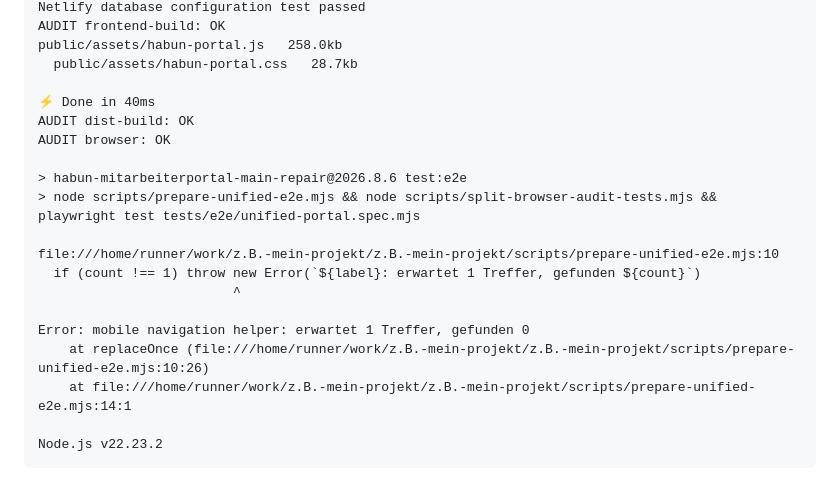
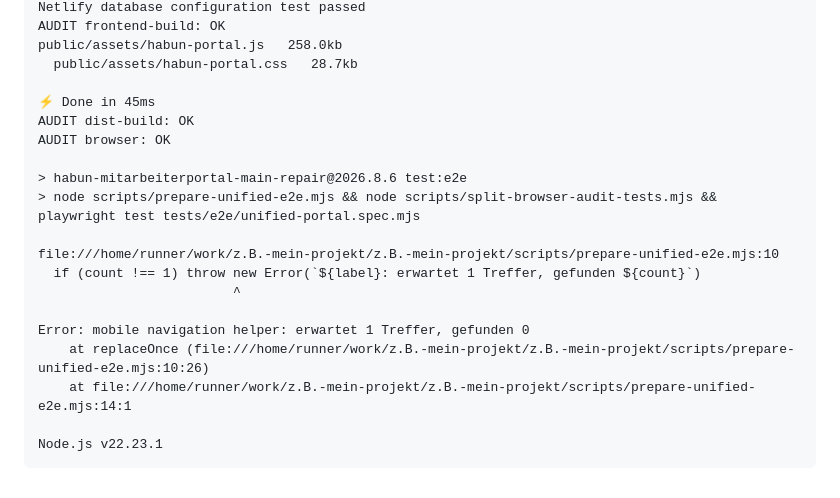
Before and after one commit to pubgsufian-afk/z.B.-mein-projekt, a Markdown page: docs/audits/automated-verification.md, the part around the change. GitHub-like rendering.

Commit message:
test: Portalprüfung fehlgeschlagen

````diff
--- a/docs/audits/automated-verification.md
+++ b/docs/audits/automated-verification.md
@@ -115,7 +115,7 @@ AUDIT frontend-build: OK
 public/assets/habun-portal.js   258.0kb
   public/assets/habun-portal.css   28.7kb
 
-⚡ Done in 40ms
+⚡ Done in 45ms
 AUDIT dist-build: OK
 AUDIT browser: OK
 
@@ -130,5 +130,5 @@ Error: mobile navigation helper: erwartet 1 Treffer, gefunden 0
     at replaceOnce (file:///home/runner/work/z.B.-mein-projekt/z.B.-mein-projekt/scripts/prepare-unified-e2e.mjs:10:26)
     at file:///home/runner/work/z.B.-mein-projekt/z.B.-mein-projekt/scripts/prepare-unified-e2e.mjs:14:1
 
-Node.js v22.23.2
+Node.js v22.23.1
 ```
````
